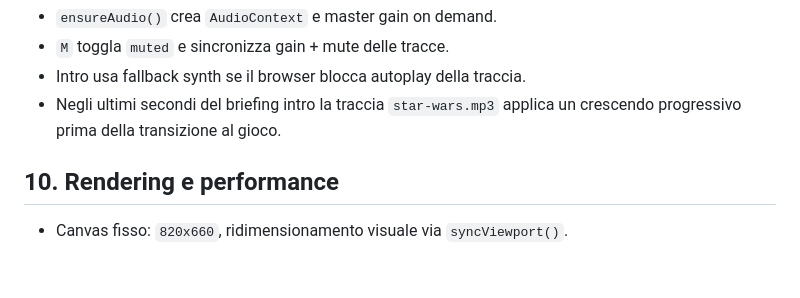
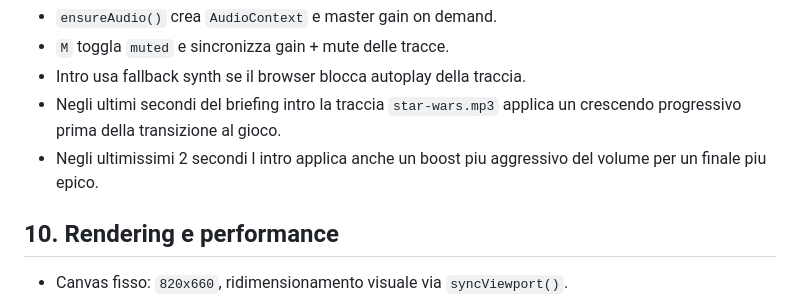
Before and after one commit to bernardinigianluca/guerra-stellare, a Markdown page: docs/manuale.md, the part around the change. Drawn GitHub-style; blank space fills up the shorter version.

Commit message:
feat: add aggressive volume boost in the last seconds of intro for an epic finale

```diff
--- a/docs/manuale.md
+++ b/docs/manuale.md
@@ -123,6 +123,7 @@ Comportamento:
 - `M` toggla `muted` e sincronizza gain + mute delle tracce.
 - Intro usa fallback synth se il browser blocca autoplay della traccia.
 - Negli ultimi secondi del briefing intro la traccia `star-wars.mp3` applica un crescendo progressivo prima della transizione al gioco.
+- Negli ultimissimi 2 secondi l intro applica anche un boost piu aggressivo del volume per un finale piu epico.
 
 ## 10. Rendering e performance
 - Canvas fisso: `820x660`, ridimensionamento visuale via `syncViewport()`.
```
